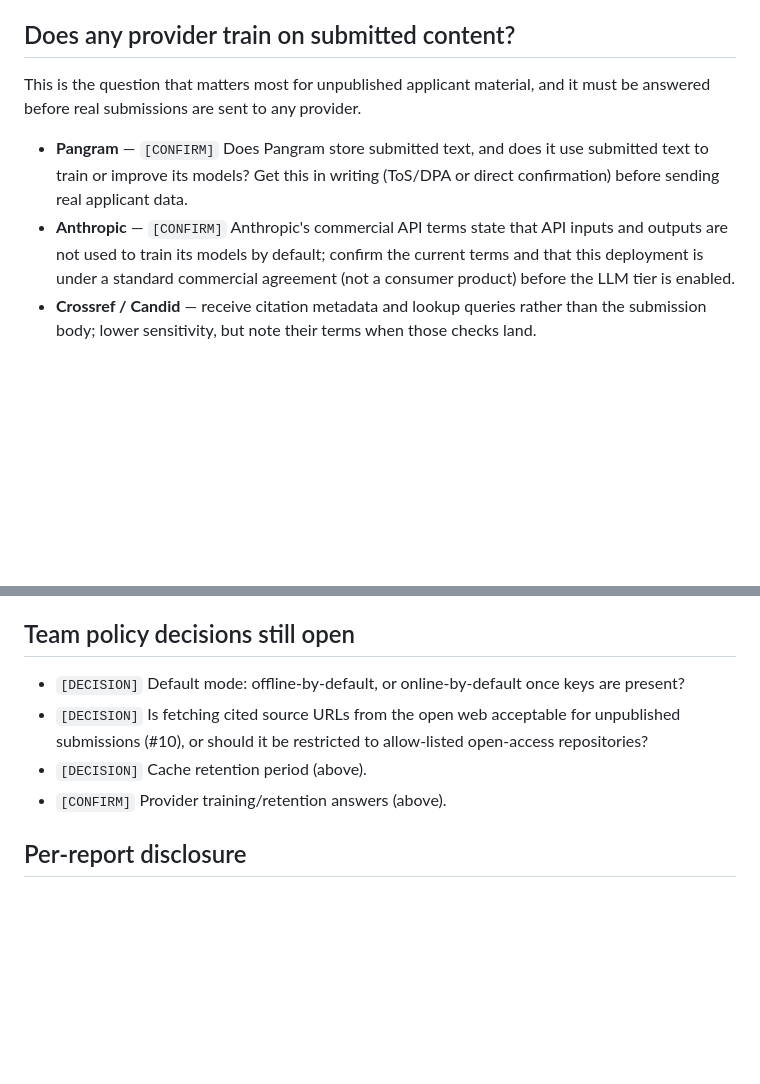
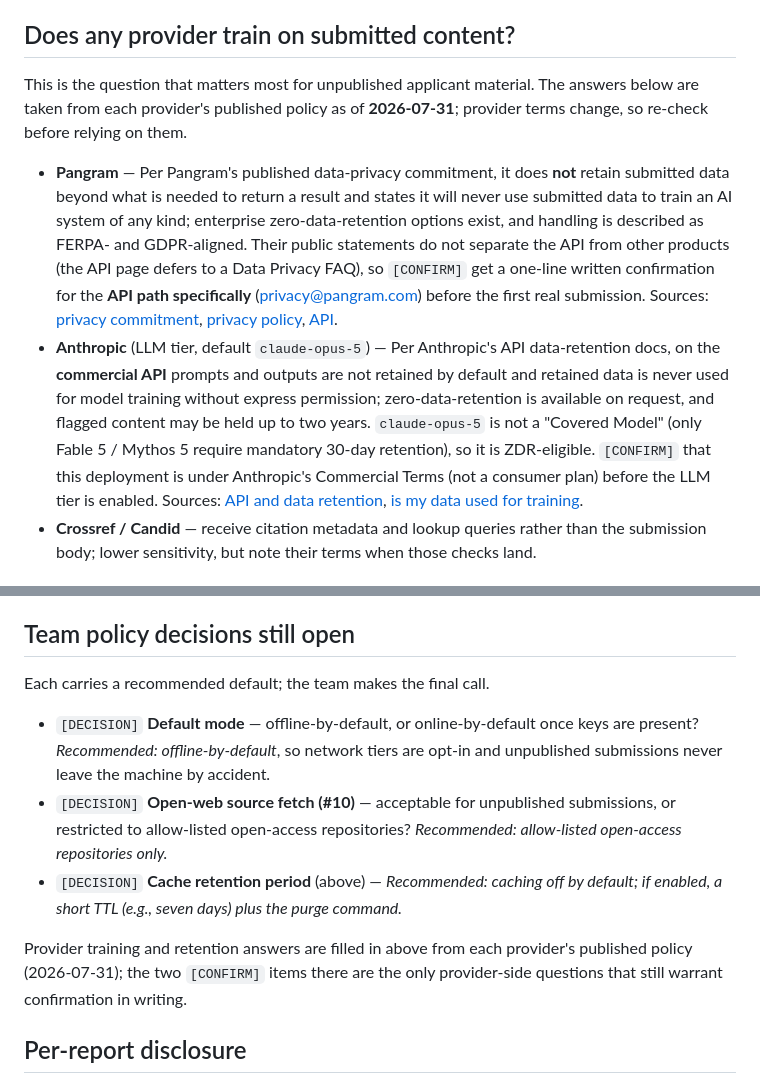
Before and after one commit to nawagner/SlopChecker, a Markdown page: PRIVACY.md, 2 parts joined by grey strips. GitHub-like rendering; blank space fills up the shorter version.

Commit message:
#23 PRIVACY.md: fill provider policies from published sources
- Pangram: does not retain beyond serving the result and states it never
  trains on submitted data (published data-privacy commitment, 2026-07-31);
  API-specific written confirmation still flagged.
- Anthropic commercial API: prompts/outputs not retained by default, never
  used for training without permission, ZDR available; claude-opus-5 is not
  a Covered Model. Sources linked in-doc.
- Added recommended defaults for the three open team decisions (default
  mode, open-web fetch, cache retention).

Co-Authored-By: Claude Opus 4.8 <noreply@anthropic.com>

```diff
--- a/PRIVACY.md
+++ b/PRIVACY.md
@@ -36,16 +36,31 @@ machine with no network access.
 
 ## Does any provider train on submitted content?
 
-This is the question that matters most for unpublished applicant material, and
-it must be answered before real submissions are sent to any provider.
+This is the question that matters most for unpublished applicant material. The
+answers below are taken from each provider's published policy as of
+**2026-07-31**; provider terms change, so re-check before relying on them.
 
-- **Pangram** — `[CONFIRM]` Does Pangram store submitted text, and does it use
-  submitted text to train or improve its models? Get this in writing (ToS/DPA or
-  direct confirmation) before sending real applicant data.
-- **Anthropic** — `[CONFIRM]` Anthropic's commercial API terms state that API
-  inputs and outputs are not used to train its models by default; confirm the
-  current terms and that this deployment is under a standard commercial
-  agreement (not a consumer product) before the LLM tier is enabled.
+- **Pangram** — Per Pangram's published data-privacy commitment, it does **not**
+  retain submitted data beyond what is needed to return a result and states it
+  will never use submitted data to train an AI system of any kind; enterprise
+  zero-data-retention options exist, and handling is described as FERPA- and
+  GDPR-aligned. Their public statements do not separate the API from other
+  products (the API page defers to a Data Privacy FAQ), so `[CONFIRM]` get a
+  one-line written confirmation for the **API path specifically**
+  (privacy@pangram.com) before the first real submission. Sources:
+  [privacy commitment](https://www.pangram.com/blog/pangram-s-commitment-to-data-privacy),
+  [privacy policy](https://www.pangram.com/privacy-policy),
+  [API](https://www.pangram.com/solutions/api).
+- **Anthropic** (LLM tier, default `claude-opus-5`) — Per Anthropic's API
+  data-retention docs, on the **commercial API** prompts and outputs are not
+  retained by default and retained data is never used for model training without
+  express permission; zero-data-retention is available on request, and flagged
+  content may be held up to two years. `claude-opus-5` is not a "Covered Model"
+  (only Fable 5 / Mythos 5 require mandatory 30-day retention), so it is
+  ZDR-eligible. `[CONFIRM]` that this deployment is under Anthropic's Commercial
+  Terms (not a consumer plan) before the LLM tier is enabled. Sources:
+  [API and data retention](https://platform.claude.com/docs/en/manage-claude/api-and-data-retention),
+  [is my data used for training](https://privacy.claude.com/en/articles/7996868-is-my-data-used-for-model-training).
 - **Crossref / Candid** — receive citation metadata and lookup queries rather
   than the submission body; lower sensitivity, but note their terms when those
   checks land.
@@ -82,13 +97,20 @@ did not do rather than silently passing.
 
 ## Team policy decisions still open
 
-- `[DECISION]` Default mode: offline-by-default, or online-by-default once keys
-  are present?
-- `[DECISION]` Is fetching cited source URLs from the open web acceptable for
-  unpublished submissions (#10), or should it be restricted to allow-listed
-  open-access repositories?
-- `[DECISION]` Cache retention period (above).
-- `[CONFIRM]` Provider training/retention answers (above).
+Each carries a recommended default; the team makes the final call.
+
+- `[DECISION]` **Default mode** — offline-by-default, or online-by-default once
+  keys are present? _Recommended: offline-by-default_, so network tiers are
+  opt-in and unpublished submissions never leave the machine by accident.
+- `[DECISION]` **Open-web source fetch (#10)** — acceptable for unpublished
+  submissions, or restricted to allow-listed open-access repositories?
+  _Recommended: allow-listed open-access repositories only._
+- `[DECISION]` **Cache retention period** (above) — _Recommended: caching off by
+  default; if enabled, a short TTL (e.g., seven days) plus the purge command._
+
+Provider training and retention answers are filled in above from each provider's
+published policy (2026-07-31); the two `[CONFIRM]` items there are the only
+provider-side questions that still warrant confirmation in writing.
 
 ## Per-report disclosure
 
```
